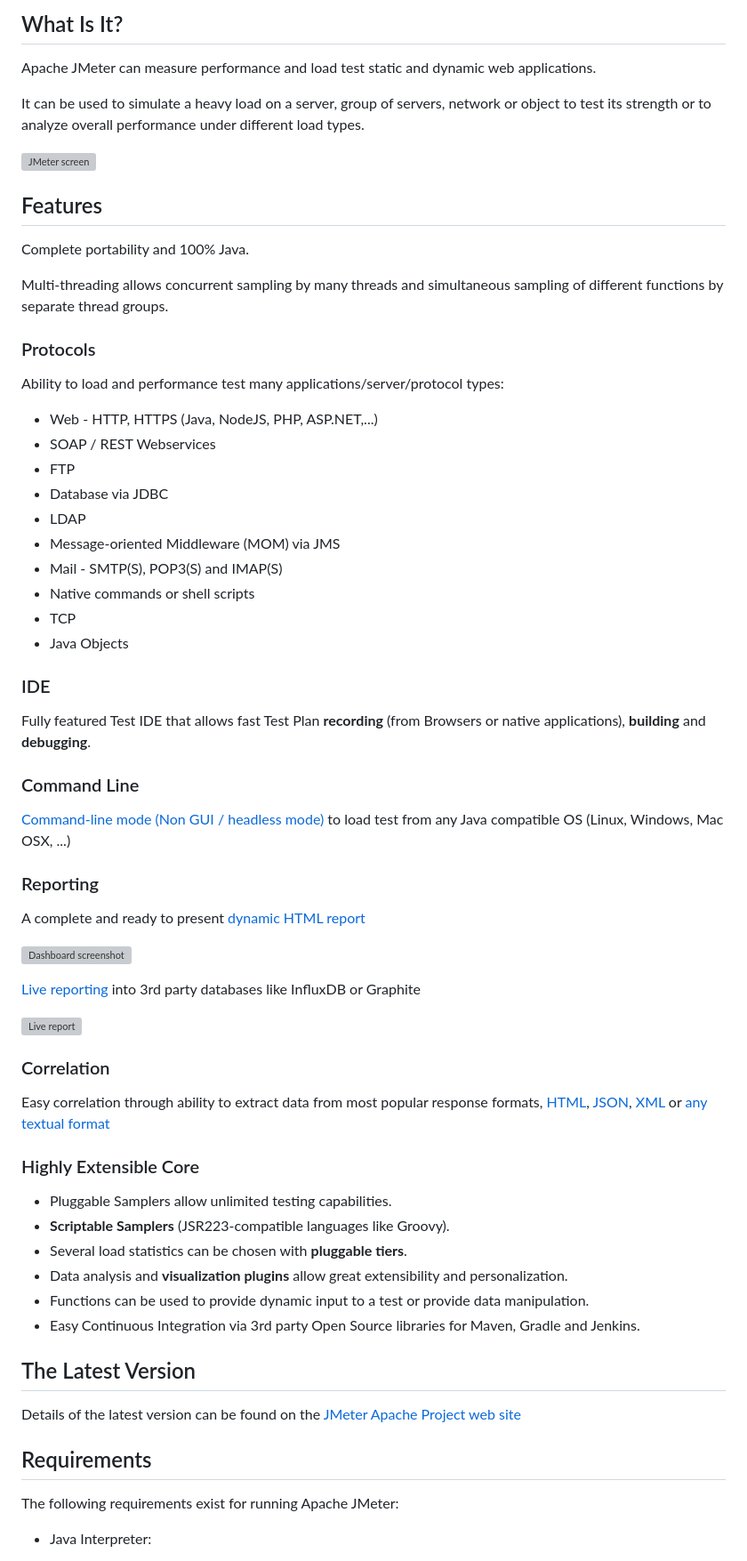
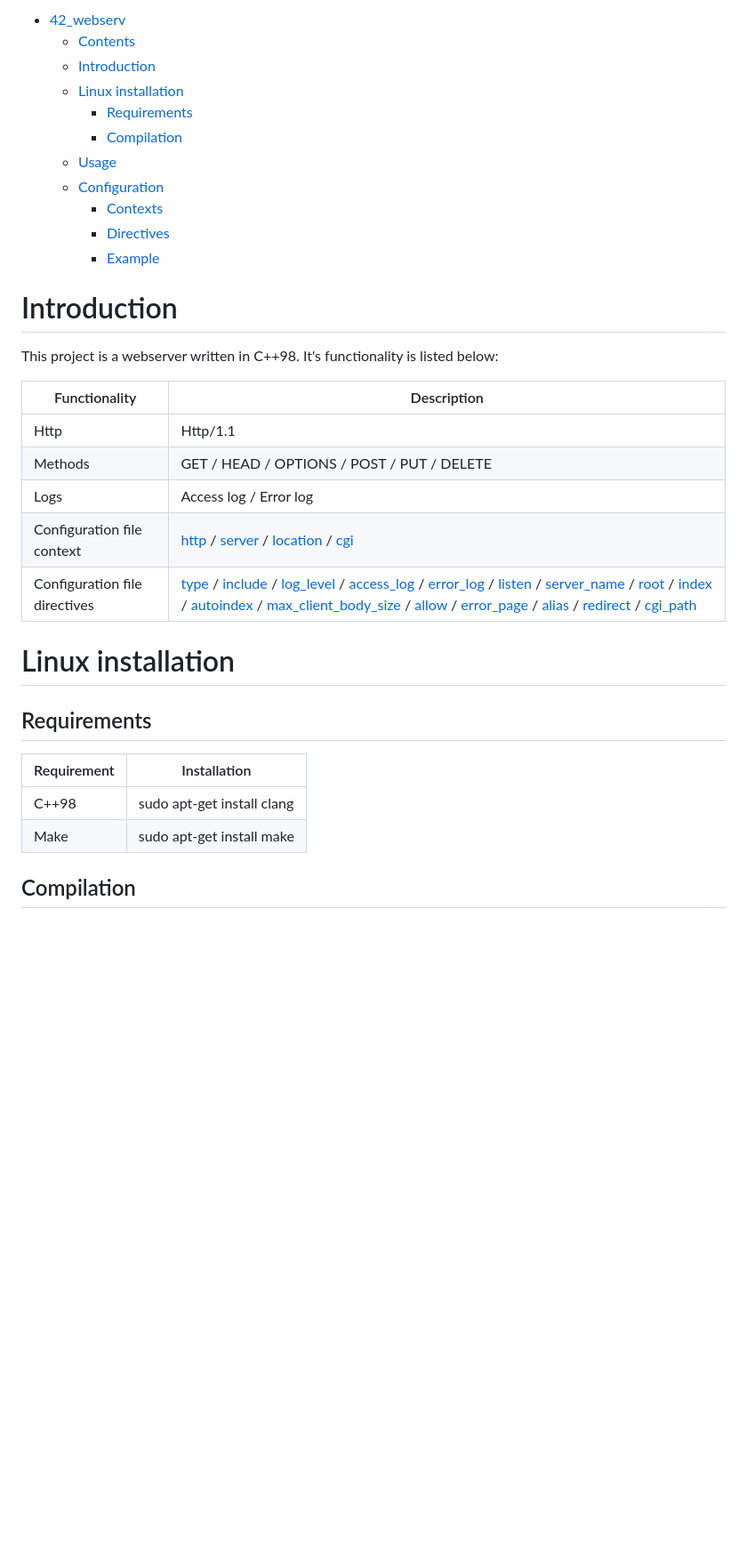
Before and after one commit to PythonGermany/42_webserv, a Markdown page: README.md, the part around the change printed below. Shown: that part at 89% size. Drawn GitHub-style; blank space fills up the shorter version; grey boxes are pictures that could not be loaded.

```diff
--- a/README.md
+++ b/README.md
@@ -14,81 +12,35 @@ By The Apache Software Foundation
 
-## What Is It?
+- [42_webserv](#42_webserv)
+  - [Contents](#contents)
+  - [Introduction](#introduction)
+  - [Linux installation](#linux-installation)
+    - [Requirements](#requirements)
+    - [Compilation](#compilation)
+  - [Usage](#usage)
+  - [Configuration](#configuration)
+    - [Contexts](#contexts)
+    - [Directives](#directives)
+    - [Example](#example)
 
-Apache JMeter can measure performance and load test static and dynamic web applications.
+# Introduction
 
-It can be used to simulate a heavy load on a server, group of servers,
-network or object to test its strength or to analyze overall performance under different load types.
+This project is a webserver written in C++98. It's functionality is listed below:
 
-![JMeter screen](https://raw.githubusercontent.com/apache/jmeter/master/xdocs/images/screenshots/jmeter_screen.png)
-
-## Features
-
-Complete portability and 100% Java.
-
-Multi-threading allows concurrent sampling by many threads and
-simultaneous sampling of different functions by separate thread groups.
-
-### Protocols
-
-Ability to load and performance test many applications/server/protocol types:
-
-- Web - HTTP, HTTPS (Java, NodeJS, PHP, ASP.NET,...)
-- SOAP / REST Webservices
-- FTP
-- Database via JDBC
-- LDAP
-- Message-oriented Middleware (MOM) via JMS
-- Mail - SMTP(S), POP3(S) and IMAP(S)
-- Native commands or shell scripts
-- TCP
-- Java Objects
-
-### IDE
-
-Fully featured Test IDE that allows fast Test Plan **recording**
- (from Browsers or native applications), **building** and **debugging**.
-
-### Command Line
-
-[Command-line mode (Non GUI / headless mode)](https://jmeter.apache.org/usermanual/get-started.html#non_gui)
-to load test from any Java compatible OS (Linux, Windows, Mac OSX, ...)
-
-### Reporting
-
-A complete and ready to present [dynamic HTML report](https://jmeter.apache.org/usermanual/generating-dashboard.html)
-
-![Dashboard screenshot](https://raw.githubusercontent.com/apache/jmeter/master/xdocs/images/screenshots/dashboard/response_time_percentiles_over_time.png)
-
-[Live reporting](https://jmeter.apache.org/usermanual/realtime-results.html)
-into 3rd party databases like InfluxDB or Graphite
-
-![Live report](https://raw.githubusercontent.com/apache/jmeter/master/xdocs/images/screenshots/grafana_dashboard.png)
-
-### Correlation
-
-Easy correlation through ability to extract data from most popular response formats,
-[HTML](https://jmeter.apache.org/usermanual/component_reference.html#CSS/JQuery_Extractor),
-[JSON](https://jmeter.apache.org/usermanual/component_reference.html#JSON_Extractor),
-[XML](https://jmeter.apache.org/usermanual/component_reference.html#XPath_Extractor) or
-[any textual format](https://jmeter.apache.org/usermanual/component_reference.html#Regular_Expression_Extractor)
-
-### Highly Extensible Core
-
-- Pluggable Samplers allow unlimited testing capabilities.
-- **Scriptable Samplers** (JSR223-compatible languages like Groovy).
-- Several load statistics can be chosen with **pluggable tiers**.
-- Data analysis and **visualization plugins** allow great extensibility and personalization.
-- Functions can be used to provide dynamic input to a test or provide data manipulation.
-- Easy Continuous Integration via 3rd party Open Source libraries for Maven, Gradle and Jenkins.
-
-## The Latest Version
-
-Details of the latest version can be found on the
-[JMeter Apache Project web site](https://jmeter.apache.org/)
+| Functionality | Description |
+| --- | --- |
+| Http | Http/1.1 |
+| Methods | GET / HEAD / OPTIONS / POST / PUT / DELETE |
+| Logs | Access log / Error log |
+| Configuration file context | [http](#http) / [server](#server) / [location](#location) / [cgi](#cgi) |
+| Configuration file directives | [type](#type) / [include](#include) / [log_level](#log_level) / [access_log](#access_log) / [error_log](#error_log) / [listen](#listen) / [server_name](#server_name) / [root](#root) / [index](#index) / [autoindex](#autoindex) / [max_client_body_size](#max_client_body_size) / [allow](#allow) / [error_page](#error_page) / [alias](#alias) / [redirect](#redirect) / [cgi_path](#cgi_path) |
+# Linux installation
 
 ## Requirements
 
-The following requirements exist for running Apache JMeter:
+| Requirement | Installation |
+| --- | --- |
+| C++98 | sudo apt-get install clang |
+| Make | sudo apt-get install make |
 
-- Java Interpreter:
+## Compilation
 
```
Also changed, not shown: other parts of README.md (+239 -166 lines).
